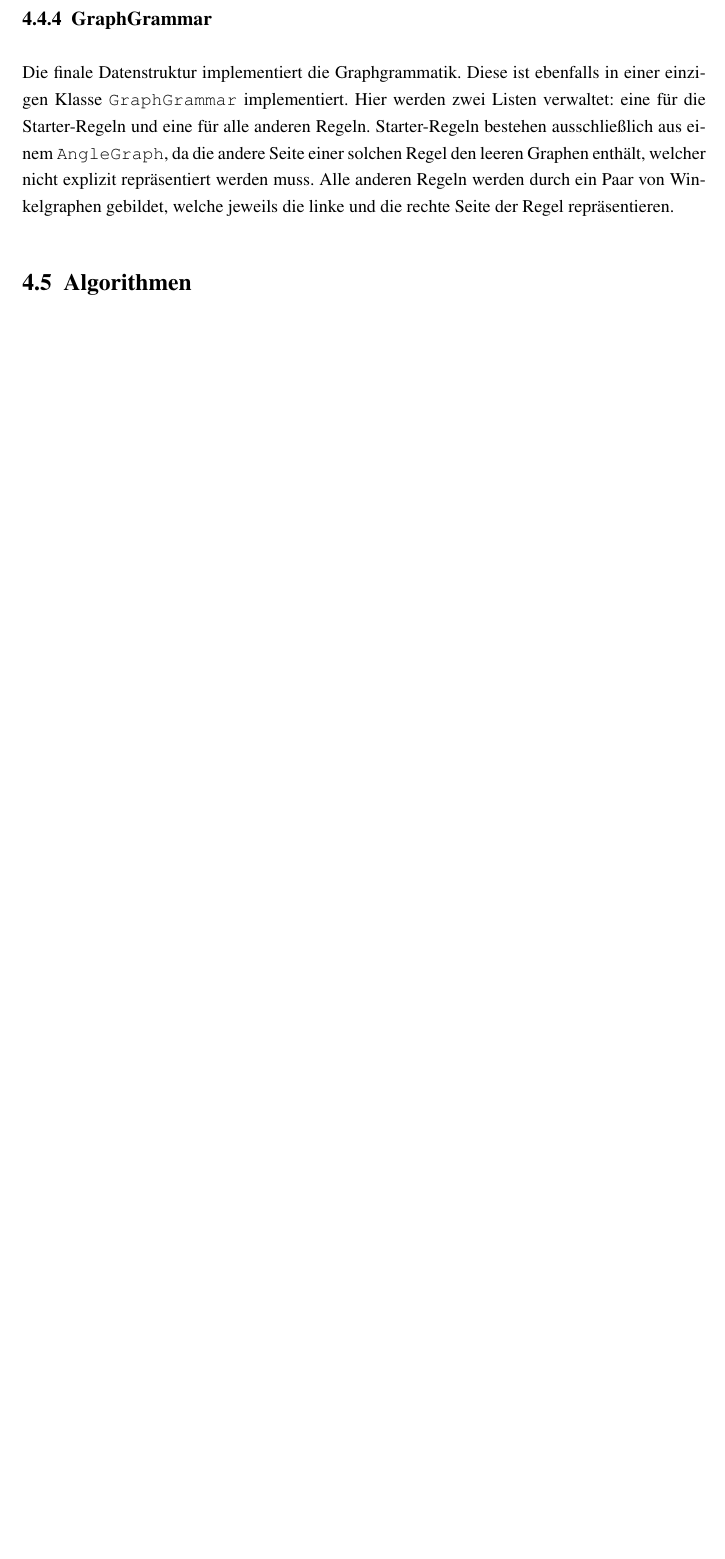
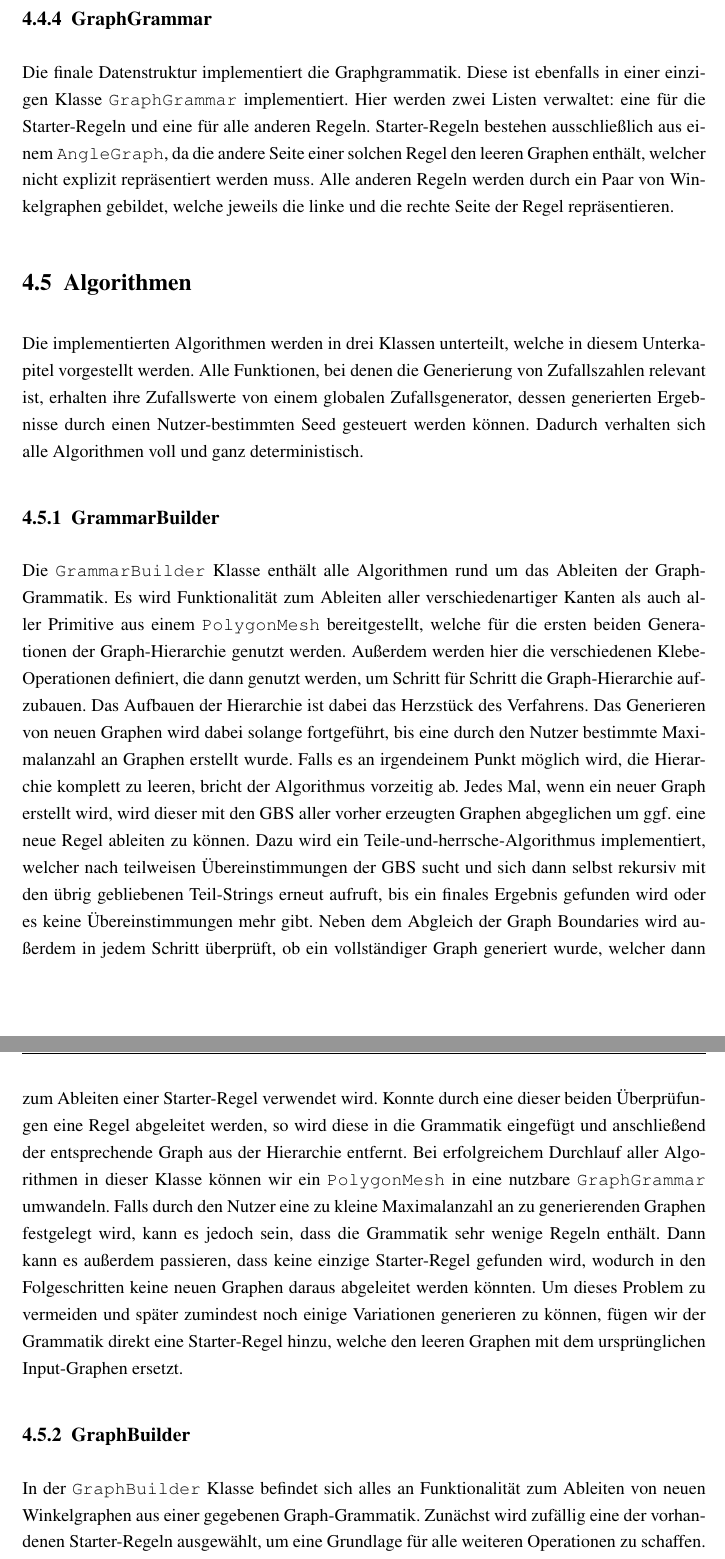
Before and after one commit to bensch5/thesis_bachelor, a LaTeX thesis (thesis/thesis.tex, which reads thesis/chapters/4_implementierung.tex): part of page 46 of 54 before the commit and two parts of pages 47 and 48 of 57 after it, the two joined at a grey line, cut so that both start at the same text, the shorter picture padded with empty space. Compiled offline with pdfLaTeX.

Commit message:
Algorithmen erklärt

```diff
--- a/thesis/chapters/4_implementierung.tex
+++ b/thesis/chapters/4_implementierung.tex
@@ -106,4 +105,32 @@ werden muss. Alle anderen Regeln werden durch ein Paar von Winkelgraphen gebilde
 Regel repräsentieren.
 
 \section{Algorithmen}
+Die implementierten Algorithmen werden in drei Klassen unterteilt, welche in diesem Unterkapitel vorgestellt werden. Alle Funktionen,
+bei denen die Generierung von Zufallszahlen relevant ist, erhalten ihre Zufallswerte von einem globalen Zufallsgenerator, dessen
+generierten Ergebnisse durch einen Nutzer-bestimmten Seed gesteuert werden können. Dadurch verhalten sich alle Algorithmen voll
+und ganz deterministisch.
 
+\subsection{GrammarBuilder}
+Die \code{GrammarBuilder} Klasse enthält alle Algorithmen rund um das Ableiten der Graph-Grammatik. Es wird Funktionalität zum
+Ableiten aller verschiedenartiger Kanten als auch aller Primitive aus einem \code{PolygonMesh} bereitgestellt, welche für die ersten beiden
+Generationen der Graph-Hierarchie genutzt werden. Außerdem werden hier die verschiedenen Klebe-Operationen definiert, die dann genutzt
+werden, um Schritt für Schritt die Graph-Hierarchie aufzubauen. Das Aufbauen der Hierarchie ist dabei das Herzstück des Verfahrens.
+Das Generieren von neuen Graphen wird dabei solange fortgeführt, bis eine durch
+den Nutzer bestimmte Maximalanzahl an Graphen erstellt wurde. Falls es an irgendeinem Punkt möglich wird, die Hierarchie komplett zu leeren,
+bricht der Algorithmus vorzeitig ab. Jedes Mal, wenn ein neuer Graph erstellt wird, wird dieser mit den \gls{ac:gbs} aller vorher erzeugten
+Graphen abgeglichen um ggf. eine neue Regel ableiten zu können. Dazu wird ein Teile-und-herrsche-Algorithmus implementiert, welcher
+nach teilweisen Übereinstimmungen der \gls{ac:gbs} sucht und sich dann selbst rekursiv mit den übrig gebliebenen Teil-Strings erneut
+aufruft, bis ein finales Ergebnis gefunden wird oder es keine Übereinstimmungen mehr gibt. Neben dem Abgleich der Graph Boundaries
+wird außerdem in jedem Schritt überprüft, ob ein vollständiger Graph generiert wurde, welcher dann zum Ableiten einer Starter-Regel
+verwendet wird. Konnte durch eine dieser beiden Überprüfungen eine Regel abgeleitet werden, so wird diese in die Grammatik eingefügt
+und anschließend der entsprechende Graph aus der Hierarchie entfernt. Bei erfolgreichem Durchlauf aller Algorithmen in dieser Klasse
+können wir ein \code{PolygonMesh} in eine nutzbare \code{GraphGrammar} umwandeln. Falls durch den Nutzer eine zu kleine Maximalanzahl
+an zu generierenden Graphen festgelegt wird, kann es jedoch sein, dass die Grammatik sehr wenige Regeln enthält. Dann kann es außerdem
+passieren, dass keine einzige Starter-Regel gefunden wird, wodurch in den Folgeschritten keine neuen Graphen daraus abgeleitet werden
+könnten. Um dieses Problem zu vermeiden und später zumindest noch einige Variationen generieren zu können, fügen wir der Grammatik
+direkt eine Starter-Regel hinzu, welche den leeren Graphen mit dem ursprünglichen Input-Graphen ersetzt.
+
+\subsection{GraphBuilder}
+In der \code{GraphBuilder} Klasse befindet sich alles an Funktionalität zum Ableiten von neuen Winkelgraphen aus einer gegebenen
+Graph-Grammatik. Zunächst wird zufällig eine der vorhandenen Starter-Regeln ausgewählt, um eine Grundlage für alle weiteren Operationen
+zu schaffen. Wir erhalten einen vollständigen Graphen \(G\). Anschließend wird für eine durch den Nutzer festgelegte Anzahl an
```
Also changed, not shown: thesis/thesis.pdf, thesis/chapters/4_implementierung.tex (22 more changed lines).
